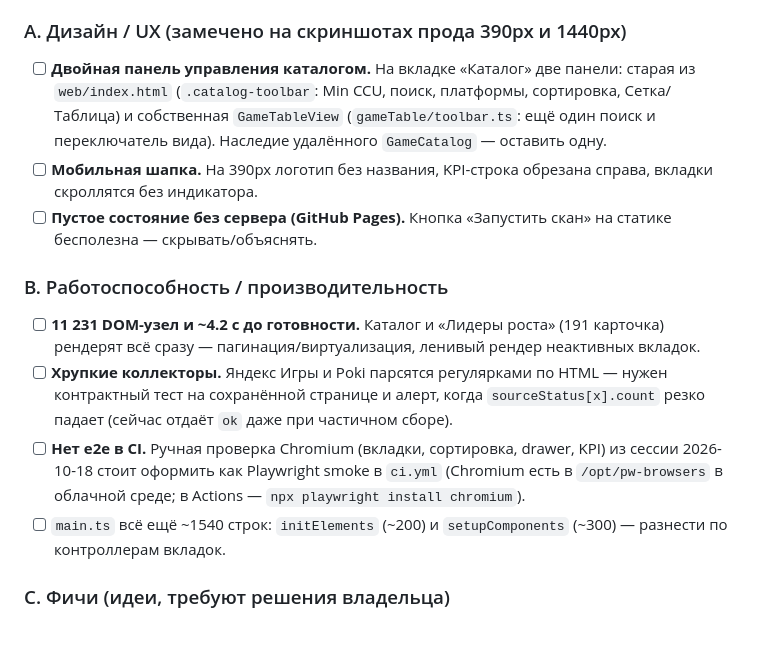
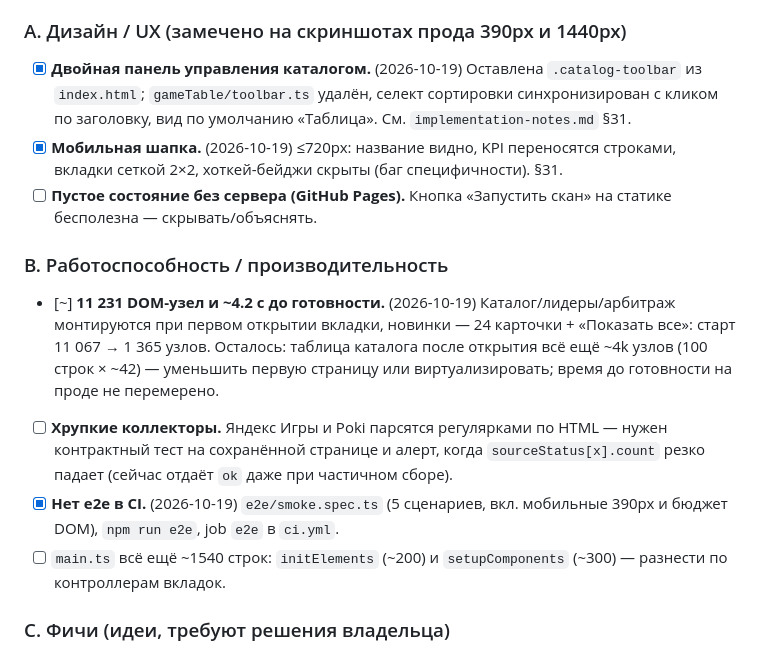
Before and after one commit to Fuheshka/game-trend-radar, a Markdown page: .agents/MEMORY.md, the part around the change. Drawn GitHub-style.

```diff
--- a/.agents/MEMORY.md
+++ b/.agents/MEMORY.md
@@ -50,14 +50,14 @@
 > Порядок — по приоритету. Перед стартом: `git pull`, `npm ci`, `npm run typecheck && npm test && npm run web:build` должны быть зелёными. Изменения и найденные баги записывать в `implementation-notes.md` (раздел `## N.` в формате Проблема → Причина → Решение), статус — сюда.
 
 ### A. Дизайн / UX (замечено на скриншотах прода 390px и 1440px)
-- [ ] **Двойная панель управления каталогом.** На вкладке «Каталог» две панели: старая из `web/index.html` (`.catalog-toolbar`: Min CCU, поиск, платформы, сортировка, Сетка/Таблица) и собственная `GameTableView` (`gameTable/toolbar.ts`: ещё один поиск и переключатель вида). Наследие удалённого `GameCatalog` — оставить одну.
-- [ ] **Мобильная шапка.** На 390px логотип без названия, KPI-строка обрезана справа, вкладки скроллятся без индикатора.
+- [x] **Двойная панель управления каталогом.** (2026-10-19) Оставлена `.catalog-toolbar` из `index.html`; `gameTable/toolbar.ts` удалён, селект сортировки синхронизирован с кликом по заголовку, вид по умолчанию «Таблица». См. `implementation-notes.md` §31.
+- [x] **Мобильная шапка.** (2026-10-19) ≤720px: название видно, KPI переносятся строками, вкладки сеткой 2×2, хоткей-бейджи скрыты (баг специфичности). §31.
 - [ ] **Пустое состояние без сервера (GitHub Pages).** Кнопка «Запустить скан» на статике бесполезна — скрывать/объяснять.
 
 ### B. Работоспособность / производительность
-- [ ] **11 231 DOM-узел и ~4.2 с до готовности.** Каталог и «Лидеры роста» (191 карточка) рендерят всё сразу — пагинация/виртуализация, ленивый рендер неактивных вкладок.
+- [~] **11 231 DOM-узел и ~4.2 с до готовности.** (2026-10-19) Каталог/лидеры/арбитраж монтируются при первом открытии вкладки, новинки — 24 карточки + «Показать все»: старт 11 067 → 1 365 узлов. Осталось: таблица каталога после открытия всё ещё ~4k узлов (100 строк × ~42) — уменьшить первую страницу или виртуализировать; время до готовности на проде не перемерено.
 - [ ] **Хрупкие коллекторы.** Яндекс Игры и Poki парсятся регулярками по HTML — нужен контрактный тест на сохранённой странице и алерт, когда `sourceStatus[x].count` резко падает (сейчас отдаёт `ok` даже при частичном сборе).
-- [ ] **Нет e2e в CI.** Ручная проверка Chromium (вкладки, сортировка, drawer, KPI) из сессии 2026-10-18 стоит оформить как Playwright smoke в `ci.yml` (Chromium есть в `/opt/pw-browsers` в облачной среде; в Actions — `npx playwright install chromium`).
+- [x] **Нет e2e в CI.** (2026-10-19) `e2e/smoke.spec.ts` (5 сценариев, вкл. мобильные 390px и бюджет DOM), `npm run e2e`, job `e2e` в `ci.yml`.
 - [ ] `main.ts` всё ещё ~1540 строк: `initElements` (~200) и `setupComponents` (~300) — разнести по контроллерам вкладок.
 
 ### C. Фичи (идеи, требуют решения владельца)
```
Also changed, not shown: implementation-notes.md (+14 -0 lines).
